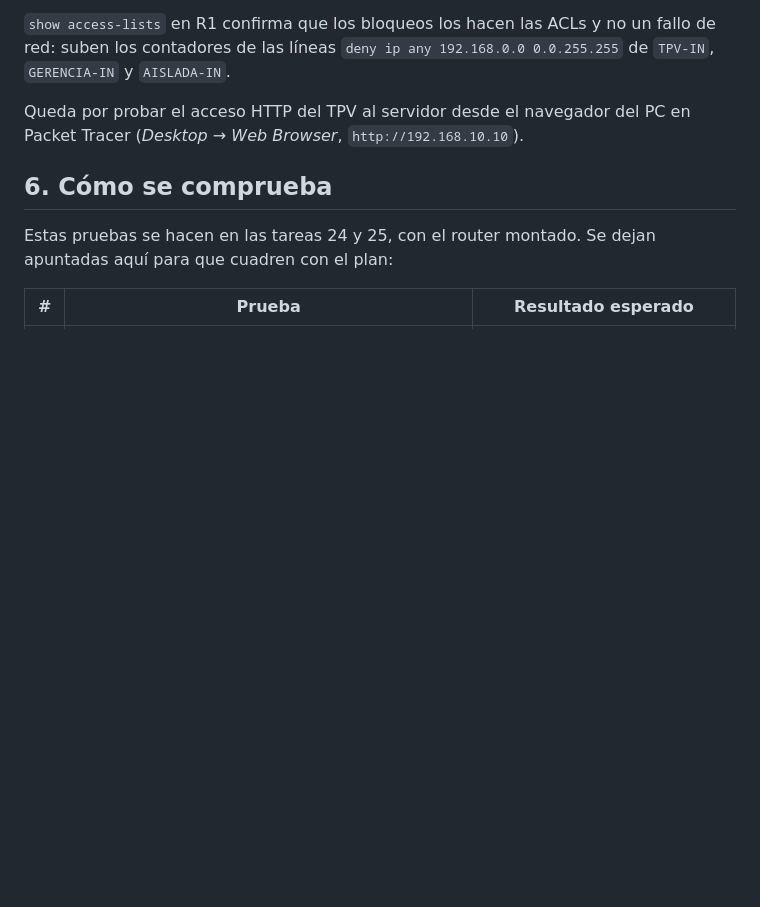
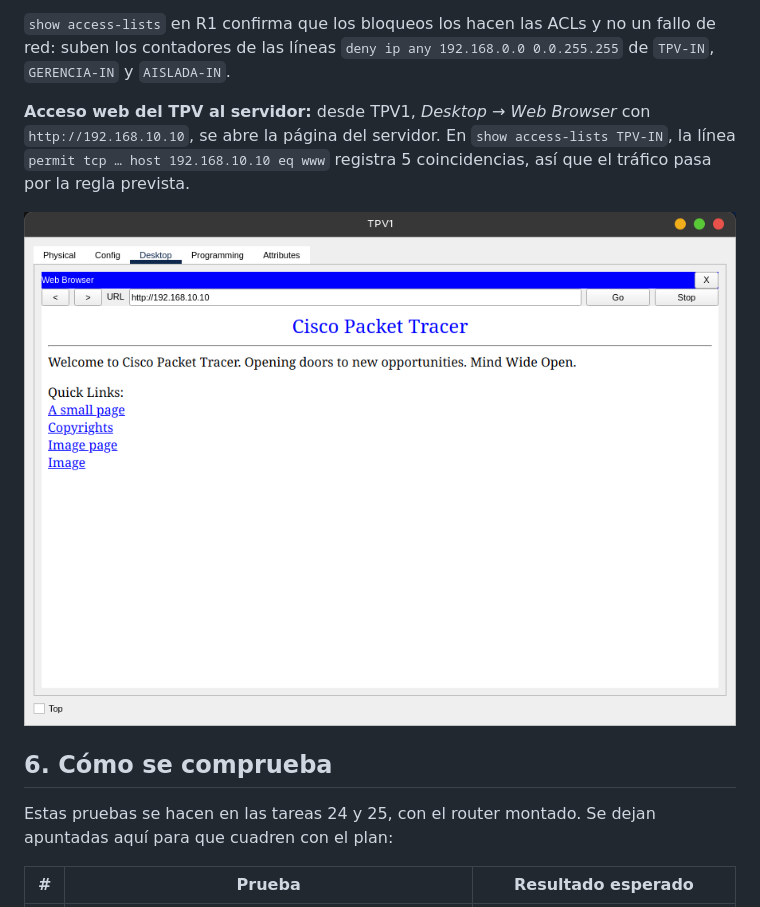
Before and after one commit to zHGx-alt/Reto-Asir, a Markdown page: docs/redes/23-plano-direccionamiento.md, the part around one of its changes. GitHub-like rendering; pictures changed too: docs/redes/23-prueba-http-tpv1.png (added); blank space fills up the shorter version.

Commit message:
redes: prueba HTTP del TPV al servidor en Packet Tracer (tarea 23)
Co-Authored-By: Claude Opus 5.5 <noreply@anthropic.com>

```diff
--- a/docs/redes/23-plano-direccionamiento.md
+++ b/docs/redes/23-plano-direccionamiento.md
@@ -212,7 +212,9 @@ El primer ping de cada pareja pierde 1 o 2 paquetes mientras se resuelve la dire
 
 `show access-lists` en R1 confirma que los bloqueos los hacen las ACLs y no un fallo de red: suben los contadores de las líneas `deny ip any 192.168.0.0 0.0.255.255` de `TPV-IN`, `GERENCIA-IN` y `AISLADA-IN`.
 
-Queda por probar el acceso HTTP del TPV al servidor desde el navegador del PC en Packet Tracer (*Desktop → Web Browser*, `http://192.168.10.10`).
+**Acceso web del TPV al servidor:** desde TPV1, *Desktop → Web Browser* con `http://192.168.10.10`, se abre la página del servidor. En `show access-lists TPV-IN`, la línea `permit tcp … host 192.168.10.10 eq www` registra 5 coincidencias, así que el tráfico pasa por la regla prevista.
+
+![Navegador del TPV1 abriendo el servidor](23-prueba-http-tpv1.png)
 
 ## 6. Cómo se comprueba
 
```
Also changed, not shown: other parts of docs/redes/23-plano-direccionamiento.md (+1 -1 lines), docs/gestion/registro-ia.md (+1 -1 lines).
